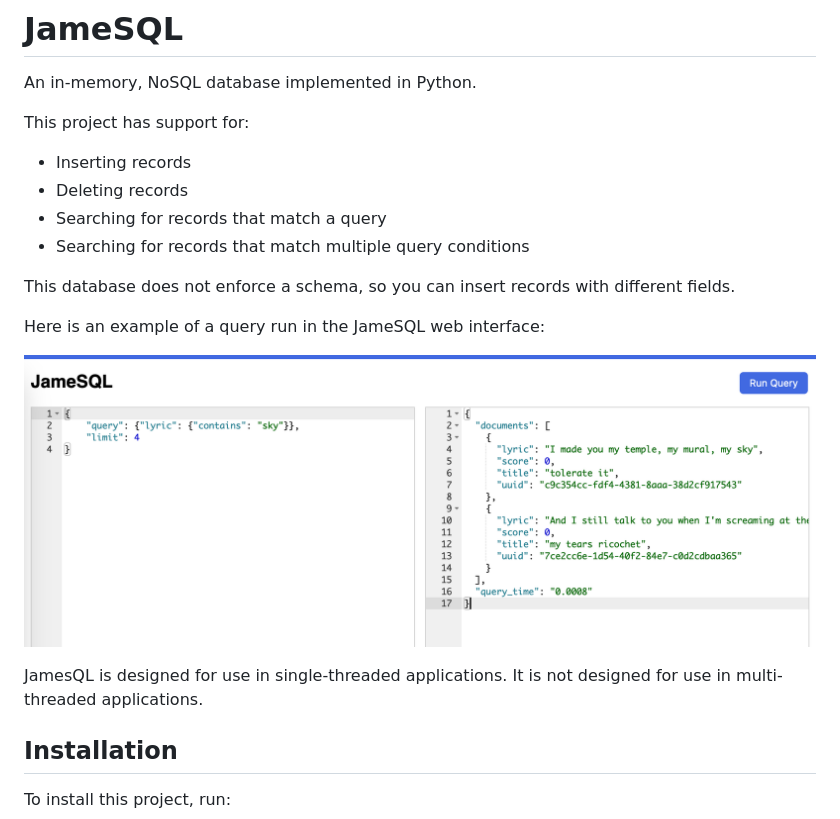
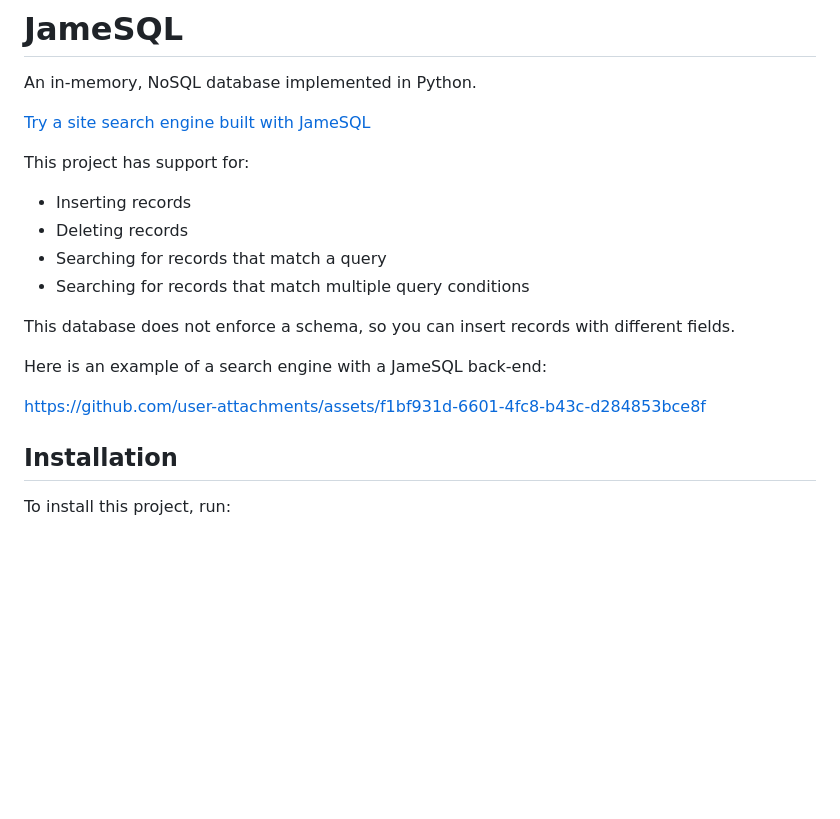
Before and after one commit to capjamesg/jamesql, a Markdown page: README.md, the part around the change. Drawn GitHub-style; blank space fills up the shorter version.

```diff
--- a/README.md
+++ b/README.md
@@ -8,6 +8,8 @@
 
 An in-memory, NoSQL database implemented in Python.
 
+[Try a site search engine built with JameSQL](https://jamesg.blog/search-pages/)
+
 This project has support for:
 
 - Inserting records
@@ -17,11 +19,9 @@ This project has support for:
 
 This database does not enforce a schema, so you can insert records with different fields.
 
-Here is an example of a query run in the JameSQL web interface:
+Here is an example of a search engine with a JameSQL back-end:
 
-![JameSQL web interface](assets/screenshot.png)
-
-JamesQL is designed for use in single-threaded applications. It is not designed for use in multi-threaded applications.
+https://github.com/user-attachments/assets/f1bf931d-6601-4fc8-b43c-d284853bce8f
 
 ## Installation
 
```
